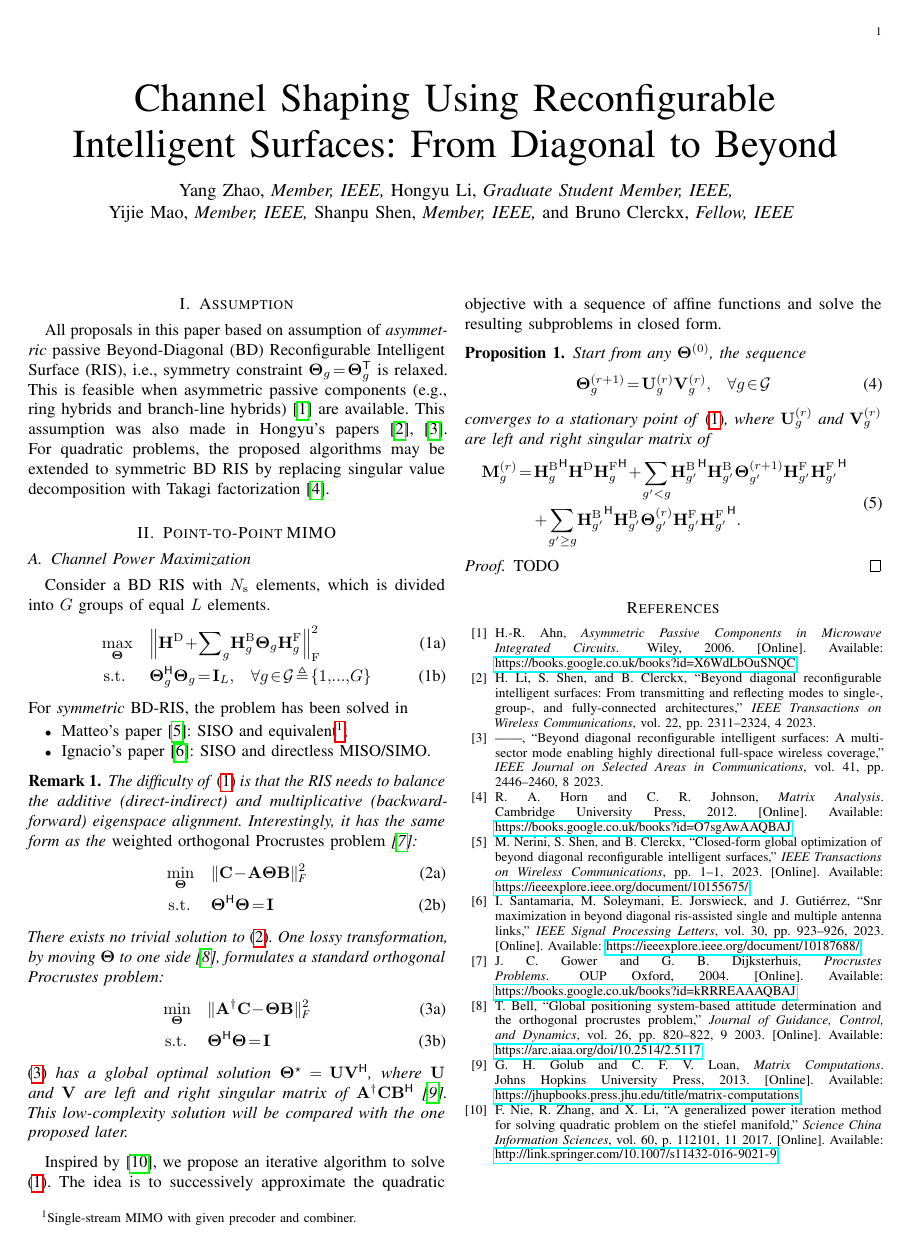
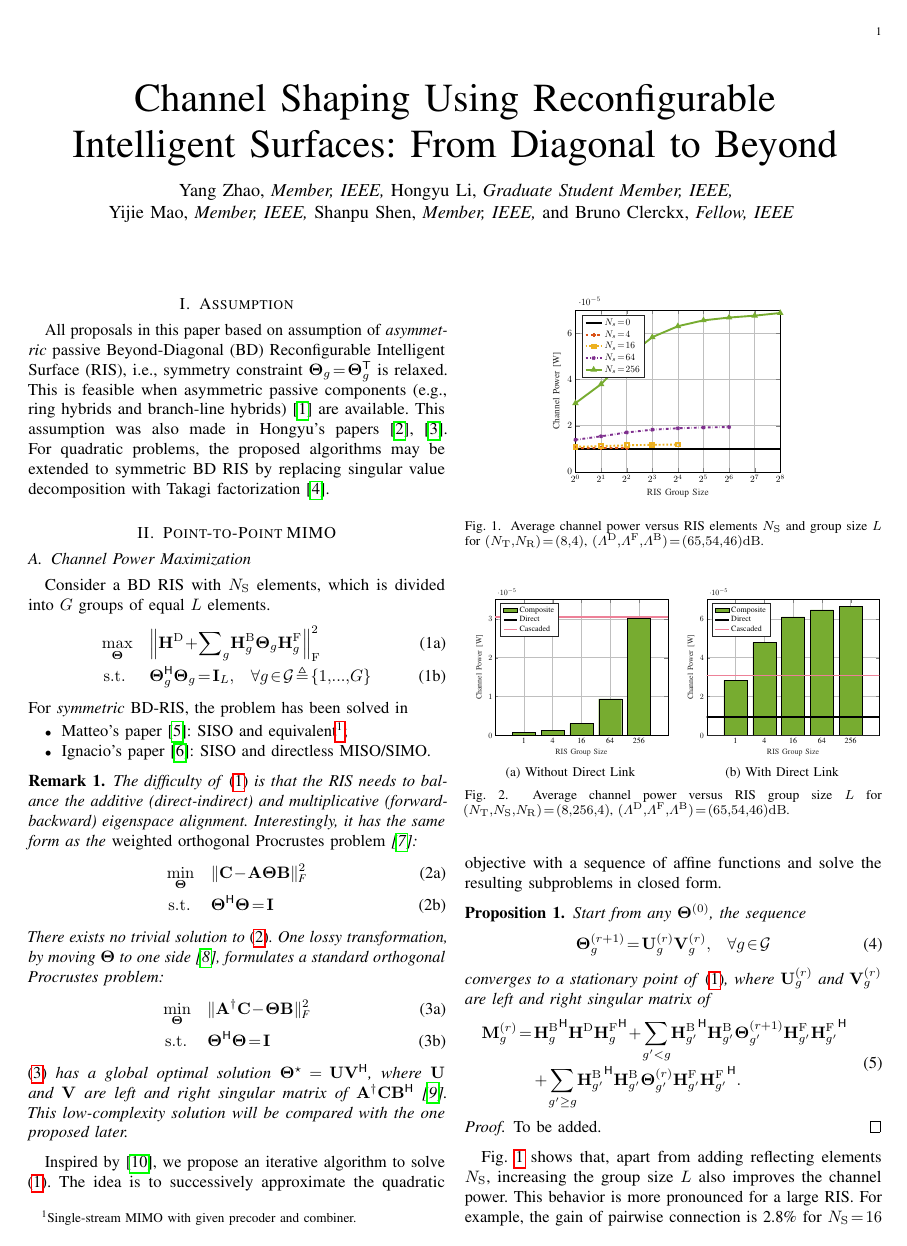
Before and after one commit to snowztail/channel-shaping-using-beyond-diagonal-reconfigurable-intelligent-surface, a LaTeX paper (main.tex, which reads assets/simulation/pc_power_bond_hd.tex, assets/simulation/pc_power_bond_nd.tex, assets/simulation/pc_power_sx.tex): the whole page before the commit and page 1 of 2 after it. Compiled offline with pdfLaTeX.

Commit message:
:pencil: Finsh MIMO power problem

```diff
--- /dev/null
+++ b/assets/simulation/pc_power_bond_hd.tex
@@ -0,0 +1,61 @@
+% This file was created by matlab2tikz.
+%
+%The latest updates can be retrieved from
+%  http://www.mathworks.com/matlabcentral/fileexchange/22022-matlab2tikz-matlab2tikz
+%where you can also make suggestions and rate matlab2tikz.
+%
+\definecolor{mycolor1}{rgb}{0.46667,0.67451,0.18824}%
+\definecolor{mycolor2}{rgb}{0.92941,0.50588,0.59608}%
+%
+\begin{tikzpicture}
+
+\begin{axis}[%
+width=7.607cm,
+height=6cm,
+at={(0cm,0cm)},
+scale only axis,
+bar shift auto,
+xmin=0,
+xmax=6,
+xtick={1,2,3,4,5},
+xticklabels={{1},{4},{16},{64},{256}},
+xlabel style={font=\color{white!15!black}},
+xlabel={RIS Group Size},
+ymin=0,
+ymax=7e-05,
+ylabel style={font=\color{white!15!black}},
+ylabel={Channel Power [W]},
+axis background/.style={fill=white},
+xmajorgrids,
+ymajorgrids,
+legend style={at={(0.03,0.97)}, anchor=north west, legend cell align=left, align=left, draw=white!15!black}
+]
+\addplot[ybar, bar width=0.8, fill=mycolor1, draw=black, area legend] table[row sep=crcr] {%
+1	2.83336295997331e-05\\
+2	4.76924466169225e-05\\
+3	6.08890936283682e-05\\
+4	6.46004645413477e-05\\
+5	6.64188484186803e-05\\
+};
+\addplot[forget plot, color=white!15!black] table[row sep=crcr] {%
+0	0\\
+6	0\\
+};
+\addlegendentry{Composite}
+
+\addplot [color=black, line width=2.0pt]
+  table[row sep=crcr]{%
+-0.2	9.51300474293446e-06\\
+6.2	9.51300474293446e-06\\
+};
+\addlegendentry{Direct}
+
+\addplot [color=mycolor2, line width=2.0pt]
+  table[row sep=crcr]{%
+-0.2	3.07152044114707e-05\\
+6.2	3.07152044114707e-05\\
+};
+\addlegendentry{Cascaded}
+
+\end{axis}
+\end{tikzpicture}%
--- /dev/null
+++ b/assets/simulation/pc_power_bond_nd.tex
@@ -0,0 +1,61 @@
+% This file was created by matlab2tikz.
+%
+%The latest updates can be retrieved from
+%  http://www.mathworks.com/matlabcentral/fileexchange/22022-matlab2tikz-matlab2tikz
+%where you can also make suggestions and rate matlab2tikz.
+%
+\definecolor{mycolor1}{rgb}{0.46667,0.67451,0.18824}%
+\definecolor{mycolor2}{rgb}{0.92941,0.50588,0.59608}%
+%
+\begin{tikzpicture}
+
+\begin{axis}[%
+width=7.607cm,
+height=6cm,
+at={(0cm,0cm)},
+scale only axis,
+bar shift auto,
+xmin=0,
+xmax=6,
+xtick={1,2,3,4,5},
+xticklabels={{1},{4},{16},{64},{256}},
+xlabel style={font=\color{white!15!black}},
+xlabel={RIS Group Size},
+ymin=0,
+ymax=3.5e-05,
+ylabel style={font=\color{white!15!black}},
+ylabel={Channel Power [W]},
+axis background/.style={fill=white},
+xmajorgrids,
+ymajorgrids,
+legend style={at={(0.03,0.97)}, anchor=north west, legend cell align=left, align=left, draw=white!15!black}
+]
+\addplot[ybar, bar width=0.8, fill=mycolor1, draw=black, area legend] table[row sep=crcr] {%
+1	7.67624350482862e-07\\
+2	1.32530638063741e-06\\
+3	3.06197930445936e-06\\
+4	9.39519835024894e-06\\
+5	3.02284526139409e-05\\
+};
+\addplot[forget plot, color=white!15!black] table[row sep=crcr] {%
+0	0\\
+6	0\\
+};
+\addlegendentry{Composite}
+
+\addplot [color=black, line width=2.0pt]
+  table[row sep=crcr]{%
+-0.2	0\\
+6.2	0\\
+};
+\addlegendentry{Direct}
+
+\addplot [color=mycolor2, line width=2.0pt]
+  table[row sep=crcr]{%
+-0.2	3.04194803196479e-05\\
+6.2	3.04194803196479e-05\\
+};
+\addlegendentry{Cascaded}
+
+\end{axis}
+\end{tikzpicture}%
--- /dev/null
+++ b/assets/simulation/pc_power_sx.tex
@@ -0,0 +1,102 @@
+% This file was created by matlab2tikz.
+%
+%The latest updates can be retrieved from
+%  http://www.mathworks.com/matlabcentral/fileexchange/22022-matlab2tikz-matlab2tikz
+%where you can also make suggestions and rate matlab2tikz.
+%
+\definecolor{mycolor1}{rgb}{0.85098,0.32549,0.09804}%
+\definecolor{mycolor2}{rgb}{0.92941,0.69412,0.12549}%
+\definecolor{mycolor3}{rgb}{0.49412,0.18431,0.55686}%
+\definecolor{mycolor4}{rgb}{0.46667,0.67451,0.18824}%
+%
+\begin{tikzpicture}
+
+\begin{axis}[%
+width=7.607cm,
+height=6cm,
+at={(0cm,0cm)},
+scale only axis,
+xmin=0,
+xmax=8,
+xtick={0,1,2,3,4,5,6,7,8},
+xticklabels={{$2^0$},{$2^1$},{$2^2$},{$2^3$},{$2^4$},{$2^5$},{$2^6$},{$2^7$},{$2^8$}},
+xlabel style={font=\color{white!15!black}},
+xlabel={RIS Group Size},
+ymin=0,
+ymax=7e-05,
+ylabel style={font=\color{white!15!black}},
+ylabel={Channel Power [W]},
+axis background/.style={fill=white},
+xmajorgrids,
+ymajorgrids,
+legend style={at={(0.03,0.97)}, anchor=north west, legend cell align=left, align=left, draw=white!15!black}
+]
+\addplot [color=black, line width=2.0pt]
+  table[row sep=crcr]{%
+0	9.99481299849178e-06\\
+8	9.99481299849178e-06\\
+};
+\addlegendentry{$N_s = 0$}
+
+\addplot [color=mycolor1, dashed, line width=2.0pt, mark=+, mark options={solid, mycolor1}]
+  table[row sep=crcr]{%
+0	1.02065060534792e-05\\
+1	1.02857052718835e-05\\
+2	1.03657178891351e-05\\
+};
+\addlegendentry{$N_s = 4$}
+
+\addplot [color=mycolor2, dotted, line width=2.0pt, mark=square, mark options={solid, mycolor2}]
+  table[row sep=crcr]{%
+0	1.08240394393943e-05\\
+1	1.11240963559512e-05\\
+2	1.14708685265676e-05\\
+3	1.16901587097421e-05\\
+4	1.17920396956223e-05\\
+};
+\addlegendentry{$N_s = 16$}
+
+\addplot [color=mycolor3, dashdotted, line width=2.0pt, mark=x, mark options={solid, mycolor3}]
+  table[row sep=crcr]{%
+0	1.38635087399098e-05\\
+1	1.53706530394954e-05\\
+2	1.70408162342293e-05\\
+3	1.82388146554718e-05\\
+4	1.88521652325586e-05\\
+5	1.92013834134077e-05\\
+6	1.93951032304193e-05\\
+};
+\addlegendentry{$N_s = 64$}
+
+\addplot [color=mycolor4, line width=2.0pt, mark=triangle, mark options={solid, mycolor4}]
+  table[row sep=crcr]{%
+0	2.97266633680327e-05\\
+1	3.79660436735737e-05\\
+2	4.94606552637649e-05\\
+3	5.8335214274755e-05\\
+4	6.30806269398545e-05\\
+5	6.56210846273517e-05\\
+6	6.68339320816644e-05\\
+7	6.76530541601078e-05\\
+8	6.88056961056934e-05\\
+};
+\addlegendentry{$N_s = 256$}
+
+\end{axis}
+
+\begin{axis}[%
+width=9.816cm,
+height=7.362cm,
+at={(-1.276cm,-0.81cm)},
+scale only axis,
+xmin=0,
+xmax=1,
+ymin=0,
+ymax=1,
+axis line style={draw=none},
+ticks=none,
+axis x line*=bottom,
+axis y line*=left
+]
+\end{axis}
+\end{tikzpicture}%
--- a/main.tex
+++ b/main.tex
@@ -167,21 +167,36 @@
 		\end{proposition}
 
 		\begin{proof}
-			TODO
+			To be added.
 		\end{proof}
 
-		% For any $\mathbf{\Theta}$, define the coefficient matrix of group $g \in \mathcal{G}$ as
-		% \begin{equation}
-		% 	\mathbf{M}_g \triangleq
-		% \end{equation}
-		% \begin{
-		% \begin{itemize}
-		% 	\item It becomes orthogonal procrustes problem with {\color{blue}closed-form solution if $\mathbf{\Theta}$ can be moved to one side}
-		% 	\item For example, if $\mathbf{A}$ is unitary, then $\arg \min_\mathbf{\Theta} \lVert \mathbf{C} - \mathbf{A \Theta B} \rVert_\text{F}^2 = \arg \min_\mathbf{\Theta} \lVert \mathbf{A}^\mathsf{H} \mathbf{C} - \mathbf{\Theta B} \rVert_\text{F}^2$
-		% \end{itemize}
-		% The problem is nontrivial because
-		% \begin{itemize}
-		% 	\item $\mathbf{H}_{\text{B},g} \triangleq \mathbf{H}_\text{B}[:, (g-1)Q+1:gQ]$, $\mathbf{H}_{\text{F},g} \triangleq \mathbf{H}_\text{F}[(g-1)Q+1:gQ, :]$
-		% 	\item RIS needs to balance $\lVert \mathbf{H}_\text{B} \mathbf{\Theta} \mathbf{H}_\text{F} \rVert^2$ and $\langle \mathbf{H}_\text{D}, \mathbf{H}_\text{B} \mathbf{\Theta} \mathbf{H}_\text{F} \rangle$
-		% 	\item Same form as \emph{the weighted orthogonal Procrustes problem}, no closed-form solution
-		% \end{itemize}
+		\begin{figure}[!t]
+			\centering
+			\resizebox{0.65\columnwidth}{!}{
+				\input{assets/simulation/pc_power_sx.tex}
+			}
+			\caption{Average channel power versus \gls{ris} elements $N_\mathrm{S}$ and group size $L$ for $(N_\mathrm{T}, N_\mathrm{R}) = (8, 4)$, $(\Lambda^\mathrm{D}, \Lambda^\mathrm{F}, \Lambda^\mathrm{B}) = (65, 54, 46) \unit{dB}$.}
+			\label{sm:pc_power_sx}
+		\end{figure}
+
+		\begin{figure}[!t]
+			\centering
+			\subfloat[Without Direct Link\label{sm:pc_power_bond_nd}]{
+				\resizebox{0.48\columnwidth}{!}{
+					\input{assets/simulation/pc_power_bond_nd.tex}
+				}
+			}
+			\subfloat[With Direct Link\label{sm:pc_power_bond_hd}]{
+				\resizebox{0.48\columnwidth}{!}{
+					\input{assets/simulation/pc_power_bond_hd.tex}
+				}
+			}
+			\caption{Average channel power versus \gls{ris} group size $L$ for $(N_\mathrm{T}, N_\mathrm{S}, N_\mathrm{R}) = (8, 256, 4)$, $(\Lambda^\mathrm{D}, \Lambda^\mathrm{F}, \Lambda^\mathrm{B}) = (65, 54, 46) \unit{dB}$.}
+			\label{sm:pc_power_bond}
+		\end{figure}
+		% Fig.~\ref{sm:pc_power_sx} shows that, apart from numerous reflecting elements, a sufficiently large group size can help
+		% Fig.~\ref{sm:pc_power_sx} shows that increasing the group size can improve the channel power especially for a large \gls{ris}.
+		Fig.~\ref{sm:pc_power_sx} shows that, apart from adding reflecting elements $N_\mathrm{S}$, increasing the group size $L$ also improves the channel power.
+		% The behavior is more obvious for a large \gls{ris}.
+		This behavior is more pronounced for a large \gls{ris}.
+		For example, the gain of pairwise connection is 2.8\% for $N_\mathrm{S} = 16$ and 28\% for $N_\mathrm{S} = 256$.
```
Also changed, not shown: main.pdf, main.tex (35 more changed lines), 6 other files.
